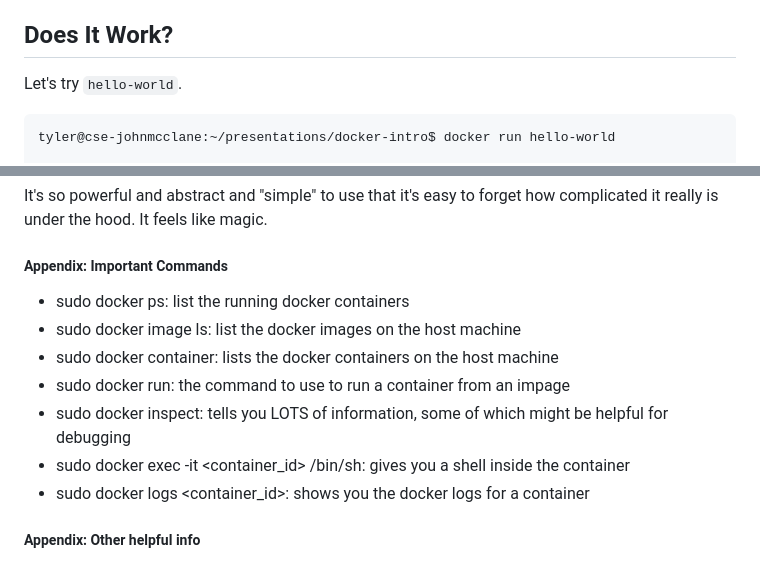
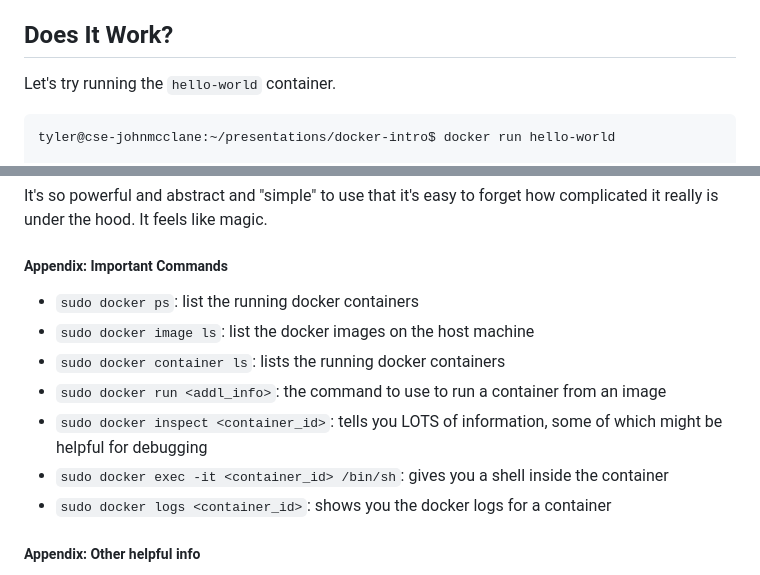
Before and after one commit to baile320/presentations, a Markdown page: docker-intro/Notes.md, 2 parts joined by grey strips. Rendered like a GitHub page.

Commit message:
some cleanup

````diff
--- a/docker-intro/Notes.md
+++ b/docker-intro/Notes.md
@@ -2,7 +2,7 @@
 Let's assume you have docker installed.
 
 ## Does It Work?
-Let's try `hello-world`.
+Let's try running the `hello-world` container.
 
 ```bash
 tyler@cse-johnmcclane:~/presentations/docker-intro$ docker run hello-world
@@ -147,13 +147,13 @@ There's a ton more to docker. We've really only discussed pretty simple web appl
 It's so powerful and abstract and "simple" to use that it's easy to forget how complicated it really is under the hood. It feels like magic.
 
 ##### Appendix: Important Commands
-- sudo docker ps: list the running docker containers
-- sudo docker image ls: list the docker images on the host machine
-- sudo docker container: lists the docker containers on the host machine
-- sudo docker run: the command to use to run a container from an impage
-- sudo docker inspect: tells you LOTS of information, some of which might be helpful for debugging
-- sudo docker exec -it <container_id> /bin/sh: gives you a shell inside the container
-- sudo docker logs <container_id>: shows you the docker logs for a container
+- `sudo docker ps`: list the running docker containers
+- `sudo docker image ls`: list the docker images on the host machine
+- `sudo docker container ls`: lists the running docker containers
+- `sudo docker run <addl_info>`: the command to use to run a container from an image
+- `sudo docker inspect <container_id>`: tells you LOTS of information, some of which might be helpful for debugging
+- `sudo docker exec -it <container_id> /bin/sh`: gives you a shell inside the container
+- `sudo docker logs <container_id>`: shows you the docker logs for a container
 
 ##### Appendix: Other helpful info
 - Our documentation: https://tdx.umn.edu/TDClient/31/Portal/KB/ArticleDet?ID=7390
````
